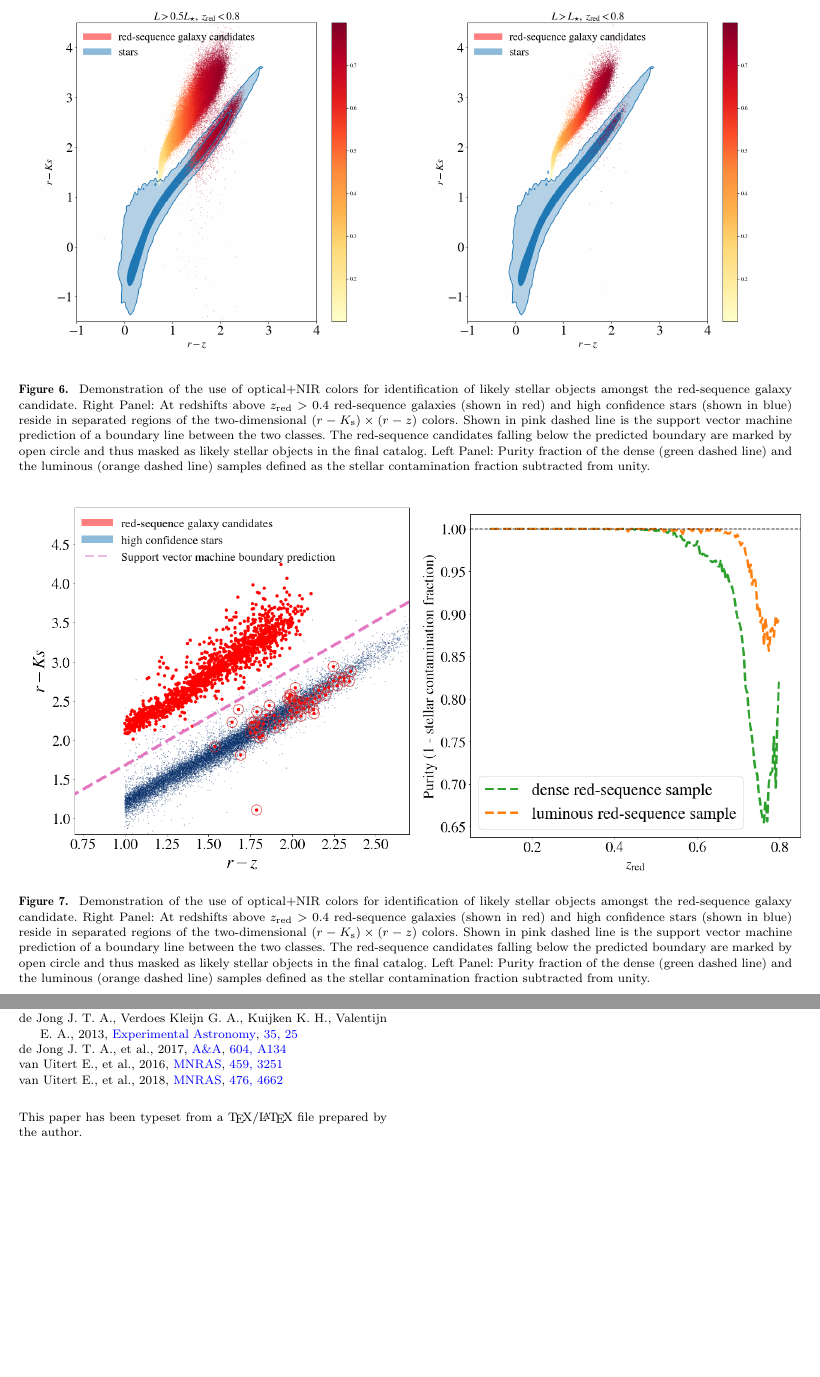
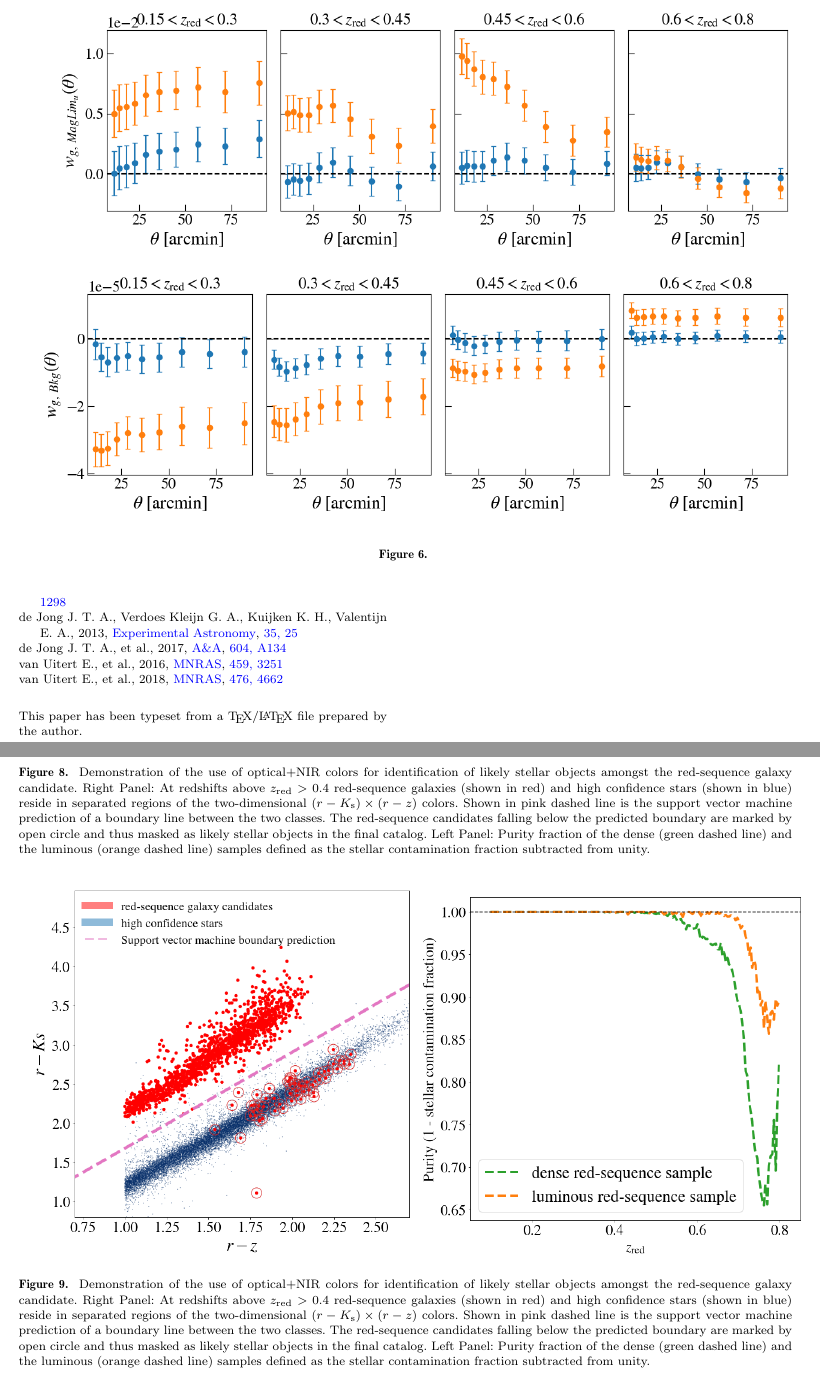
Before and after one commit to mjvakili/red_clustering, a LaTeX paper (lrg_kids.tex): two parts of pages 11 and 13 of 15 before the commit and two parts of pages 11 and 13 of 18 after it, joined at a grey line, cut so that both start at the same text, the shorter picture padded with empty space. Compiled offline with pdfLaTeX; a LaTeX package or settings file that is missing is left out.

Commit message:
cross-correlation vizualisation

```diff
--- a/lrg_kids.tex
+++ b/lrg_kids.tex
@@ -296,3 +296,11 @@ For instance, there is a strong correlation between the limiting magnitude in th
 \caption{\label{fig:sys_correlation} Demonstration of the correlation between the galaxy number densities and the principal components of the survey properties before (shown in orange) and after the application of systematic weights (shown in blue). The panels from top to bottom show the systematic correlation in the $0.15<z_{\rm red}<0.3$, $0.3<z_{\rm red}<0.45$, $0.45<z_{\rm red}<0.6$, $0.6<z_{\rm red}<0.8$ tomographic bins respectively. In each row, a subset of principal components that exhibit considerable correlation with the observed number densities are shown.}
 \end{figure*}
 
+\begin{figure*}
+\begin{tabular}{c}
+\includegraphics[width=\textwidth]{figures_tmp/sys/wcross_sys_type_ulim.png}
+\end{tabular}
+\begin{tabular}{c}
+\includegraphics[width=\textwidth]{figures_tmp/sys/wcross_sys_type_BackGr.png}
+\end{tabular}
+\caption{\label{fig:xcorr_ulim_bkg}}
```
Also changed, not shown: figures_tmp/index.jpg (deleted), figures_tmp/sys/wcross_sys_type_BackGr.png (added), figures_tmp/sys/wcross_sys_type_extinction.png (added), figures_tmp/sys/wcross_sys_type_threshold.png (added), figures_tmp/sys/wcross_sys_type_ulim.png (added), lrg_kids.tex (12 more changed lines).
